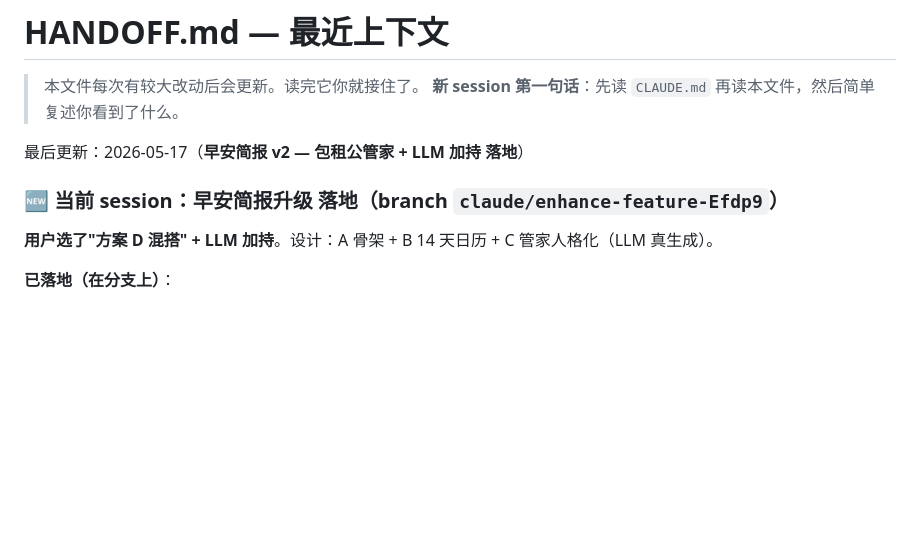
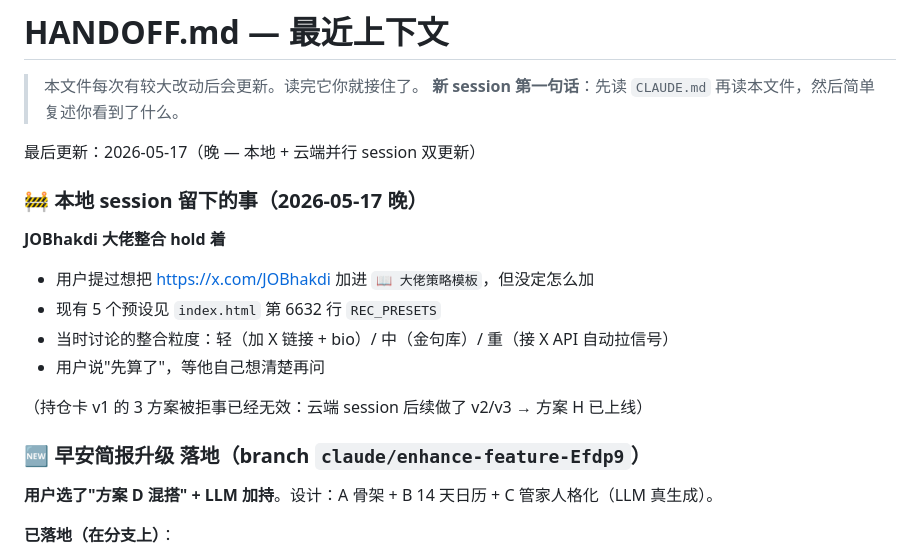
Before and after one commit to genki3ng/option-analysis-platform, a Markdown page: HANDOFF.md, the part around one of its changes. GitHub-like rendering; blank space fills up the shorter version.

Commit message:
handoff: 记 2 项遗留 — /positions-preview 3 方案被拒 + JOBhakdi 整合 hold
- 持仓卡设计预览 A/B/C 用户都不满意，下次 session 需要再补一轮
  全新方向的方案（不要改原 3 个的微调），仍走 preview-page workflow
- JOBhakdi (@JOBhakdi on X) 想加进 REC_PRESETS 大佬策略模板，
  但整合粒度没定，用户说先算了。等他下次主动提

```diff
--- a/HANDOFF.md
+++ b/HANDOFF.md
@@ -3,9 +3,19 @@
 > 本文件每次有较大改动后会更新。读完它你就接住了。
 > **新 session 第一句话**：先读 `CLAUDE.md` 再读本文件，然后简单复述你看到了什么。
 
-最后更新：2026-05-17（**早安简报 v2 — 包租公管家 + LLM 加持 落地**）
+最后更新：2026-05-17（晚 — 本地 + 云端并行 session 双更新）
 
-### 🆕 当前 session：早安简报升级 落地（branch `claude/enhance-feature-Efdp9`）
+### 🚧 本地 session 留下的事（2026-05-17 晚）
+
+**JOBhakdi 大佬整合 hold 着**
+- 用户提过想把 https://x.com/JOBhakdi 加进 `📖 大佬策略模板`，但没定怎么加
+- 现有 5 个预设见 `index.html` 第 6632 行 `REC_PRESETS`
+- 当时讨论的整合粒度：轻（加 X 链接 + bio）/ 中（金句库）/ 重（接 X API 自动拉信号）
+- 用户说"先算了"，等他自己想清楚再问
+
+（持仓卡 v1 的 3 方案被拒事已经无效：云端 session 后续做了 v2/v3 → 方案 H 已上线）
+
+### 🆕 早安简报升级 落地（branch `claude/enhance-feature-Efdp9`）
 
 **用户选了"方案 D 混搭" + LLM 加持**。设计：A 骨架 + B 14 天日历 + C 管家人格化（LLM 真生成）。
 
```
Also changed, not shown: other parts of HANDOFF.md (+0 -1 lines).
